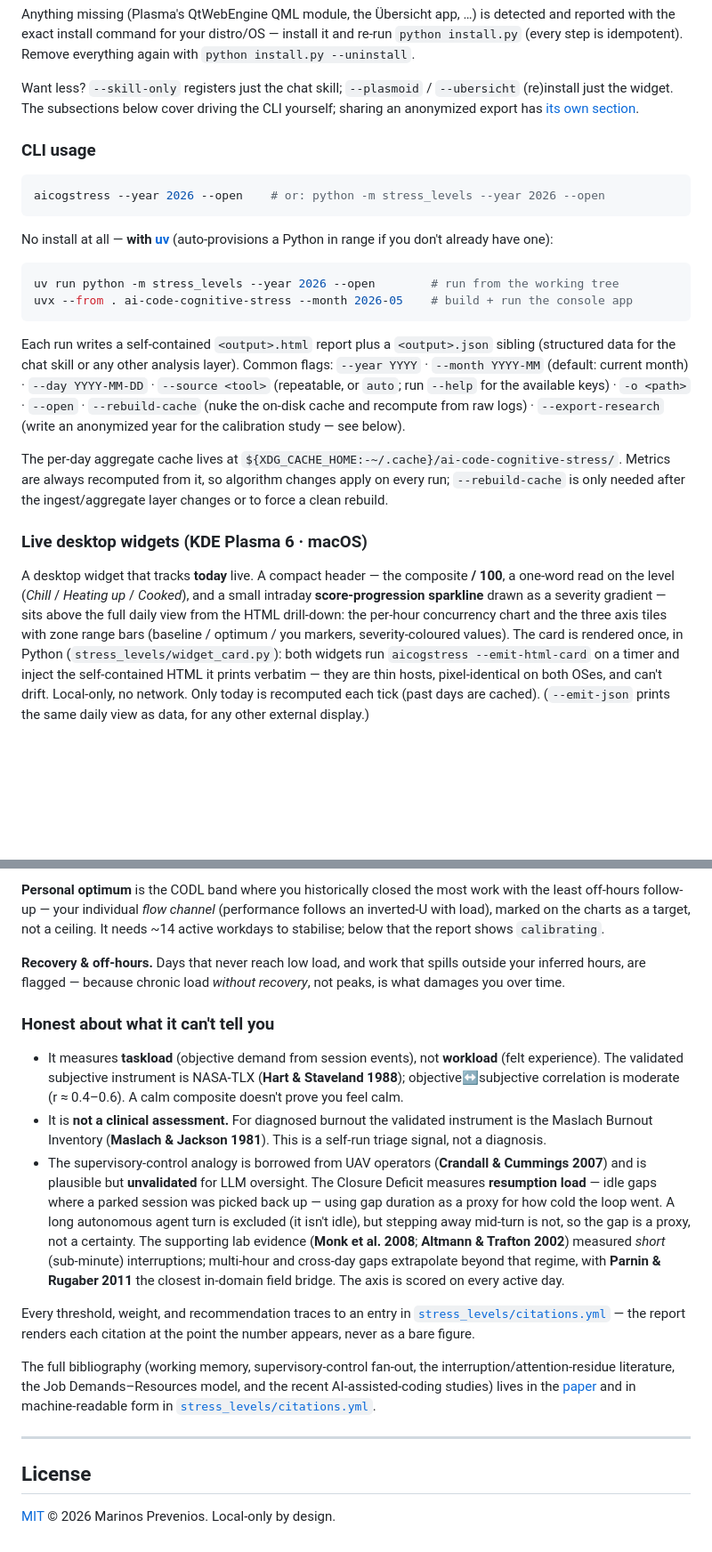
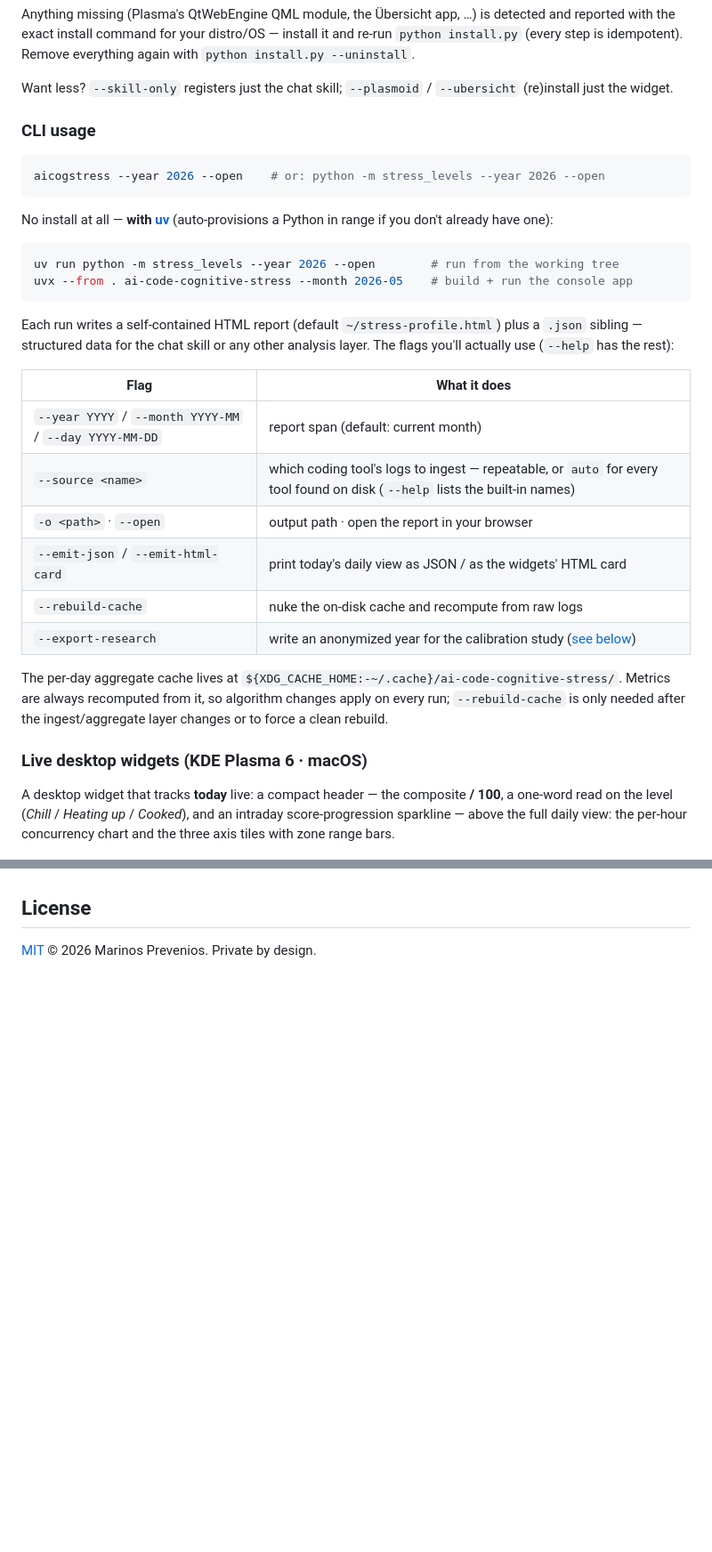
Before and after one commit to sagium/ai-code-cognitive-stress, a Markdown page: README.md, 2 parts joined by grey strips. Shown at 89% size. GitHub-like rendering; blank space fills up the shorter version.

````diff
--- a/README.md
+++ b/README.md
@@ -73,9 +82,7 @@ install it and re-run `python install.py` (every step is idempotent). Remove
 everything again with `python install.py --uninstall`.
 
 Want less? `--skill-only` registers just the chat skill; `--plasmoid` /
-`--ubersicht` (re)install just the widget. The subsections below cover
-driving the CLI yourself; sharing an anonymized export has [its own
-section](#help-calibrate-the-index-optional-anonymous).
+`--ubersicht` (re)install just the widget.
 
 ### CLI usage
 
@@ -91,33 +98,31 @@ uv run python -m stress_levels --year 2026 --open        # run from the working
 uvx --from . ai-code-cognitive-stress --month 2026-05    # build + run the console app
 ```
 
-Each run writes a self-contained `<output>.html` report plus a `<output>.json`
-sibling (structured data for the chat skill or any other analysis layer).
-Common flags: `--year YYYY` · `--month YYYY-MM` (default: current month) ·
-`--day YYYY-MM-DD` · `--source <tool>` (repeatable, or `auto`; run `--help`
-for the available keys) · `-o <path>` · `--open` · `--rebuild-cache` (nuke the
-on-disk cache and recompute from raw logs) · `--export-research` (write an
-anonymized year for the calibration study — see below).
+Each run writes a self-contained HTML report (default `~/stress-profile.html`)
+plus a `.json` sibling — structured data for the chat skill or any other
+analysis layer. The flags you'll actually use (`--help` has the rest):
 
-The per-day aggregate cache lives at `${XDG_CACHE_HOME:-~/.cache}/ai-code-cognitive-stress/`.
-Metrics are always recomputed from it, so algorithm changes apply on every run;
-`--rebuild-cache` is only needed after the ingest/aggregate layer changes or to
-force a clean rebuild.
+| Flag | What it does |
+|---|---|
+| `--year YYYY` / `--month YYYY-MM` / `--day YYYY-MM-DD` | report span (default: current month) |
+| `--source <name>` | which coding tool's logs to ingest — repeatable, or `auto` for every tool found on disk (`--help` lists the built-in names) |
+| `-o <path>` · `--open` | output path · open the report in your browser |
+| `--emit-json` / `--emit-html-card` | print today's daily view as JSON / as the widgets' HTML card |
+| `--rebuild-cache` | nuke the on-disk cache and recompute from raw logs |
+| `--export-research` | write an anonymized year for the calibration study ([see below](#help-calibrate-the-index-optional-anonymous)) |
+
+The per-day aggregate cache lives at
+`${XDG_CACHE_HOME:-~/.cache}/ai-code-cognitive-stress/`. Metrics are always
+recomputed from it, so algorithm changes apply on every run; `--rebuild-cache`
+is only needed after the ingest/aggregate layer changes or to force a clean
+rebuild.
 
 ### Live desktop widgets (KDE Plasma 6 · macOS)
 
-A desktop widget that tracks **today** live. A compact header — the composite
+A desktop widget that tracks **today** live: a compact header — the composite
 **/ 100**, a one-word read on the level (*Chill* / *Heating up* / *Cooked*),
-and a small intraday **score-progression sparkline** drawn as a severity
-gradient — sits above the full daily view from the HTML drill-down: the
-per-hour concurrency chart and the three axis tiles with zone range bars
-(baseline / optimum / you markers, severity-coloured values). The card is
-rendered once, in Python (`stress_levels/widget_card.py`): both widgets run
-`aicogstress --emit-html-card` on a timer and inject the self-contained HTML
-it prints verbatim — they are thin hosts, pixel-identical on both OSes, and
-can't drift. Local-only, no network. Only today is recomputed each tick (past
-days are cached). (`--emit-json` prints the same daily view as data, for any
-other external display.)
+and an intraday score-progression sparkline — above the full daily view: the
+per-hour concurrency chart and the three axis tiles with zone range bars.
 
 <p align="center">
   <img src="docs/screenshots/ubersicht-widget.png" width="430"
@@ -256,44 +313,3 @@ in the report's methodology footer.
-**Personal optimum** is the CODL band where you historically closed the most work
-with the least off-hours follow-up — your individual *flow channel* (performance
-follows an inverted-U with load), marked on the charts as a target, not a ceiling.
-It needs ~14 active workdays to stabilise; below that the report shows `calibrating`.
-
-**Recovery & off-hours.** Days that never reach low load, and work that spills
-outside your inferred hours, are flagged — because chronic load *without recovery*,
-not peaks, is what damages you over time.
-
-### Honest about what it can't tell you
-
-- It measures **taskload** (objective demand from session events), not
-  **workload** (felt experience). The validated subjective instrument is NASA-TLX
-  (**Hart & Staveland 1988**); objective↔subjective correlation is moderate
-  (r ≈ 0.4–0.6). A calm composite doesn't prove you feel calm.
-- It is **not a clinical assessment.** For diagnosed burnout the validated
-  instrument is the Maslach Burnout Inventory (**Maslach & Jackson 1981**). This
-  is a self-run triage signal, not a diagnosis.
-- The supervisory-control analogy is borrowed from UAV operators
-  (**Crandall & Cummings 2007**) and is plausible but **unvalidated** for LLM
-  oversight. The Closure Deficit measures **resumption load** — idle gaps where a
-  parked session was picked back up — using gap duration as a proxy for how cold
-  the loop went. A long autonomous agent turn is excluded (it isn't idle), but
-  stepping away mid-turn is not, so the gap is a proxy, not a certainty. The
-  supporting lab evidence (**Monk et al. 2008**; **Altmann & Trafton 2002**)
-  measured *short* (sub-minute) interruptions; multi-hour and cross-day gaps
-  extrapolate beyond that regime, with **Parnin & Rugaber 2011** the closest
-  in-domain field bridge. The axis is scored on every active day.
-
-Every threshold, weight, and recommendation traces to an entry in
-[`stress_levels/citations.yml`](stress_levels/citations.yml) — the report renders
-each citation at the point the number appears, never as a bare figure.
-
-The full bibliography (working memory, supervisory-control fan-out, the
-interruption/attention-residue literature, the Job Demands–Resources model, and the
-recent AI-assisted-coding studies) lives in the
-[paper](paper/ai-code-cognitive-stress-paper.pdf) and in machine-readable form in
-[`stress_levels/citations.yml`](stress_levels/citations.yml).
-
----
-
 ## License
 
-[MIT](LICENSE) © 2026 Marinos Prevenios. Local-only by design.
+[MIT](LICENSE) © 2026 Marinos Prevenios. Private by design.
````
Also changed, not shown: other parts of README.md (+189 -128 lines).
